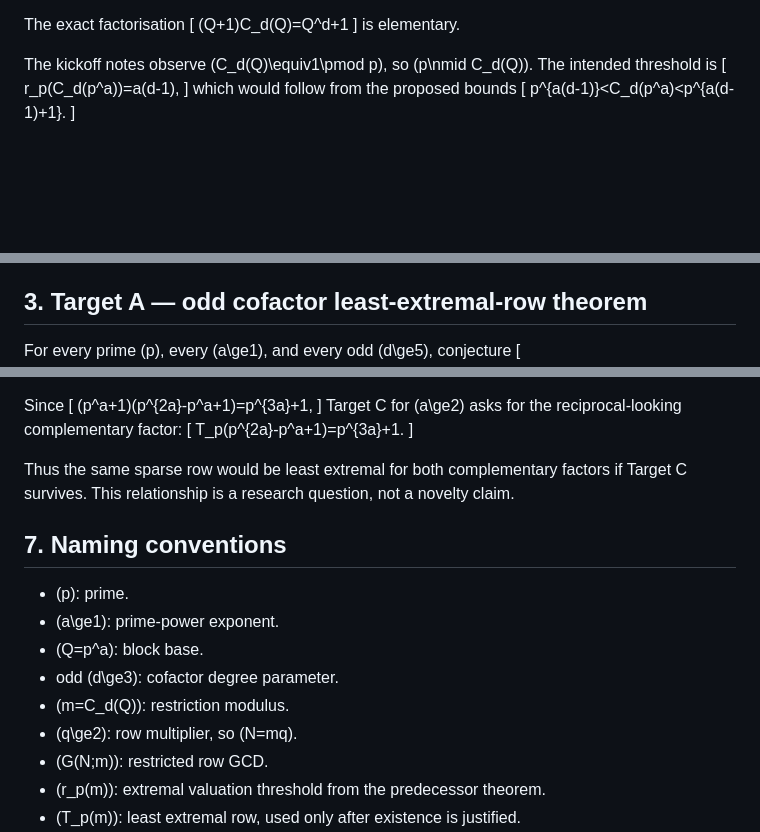
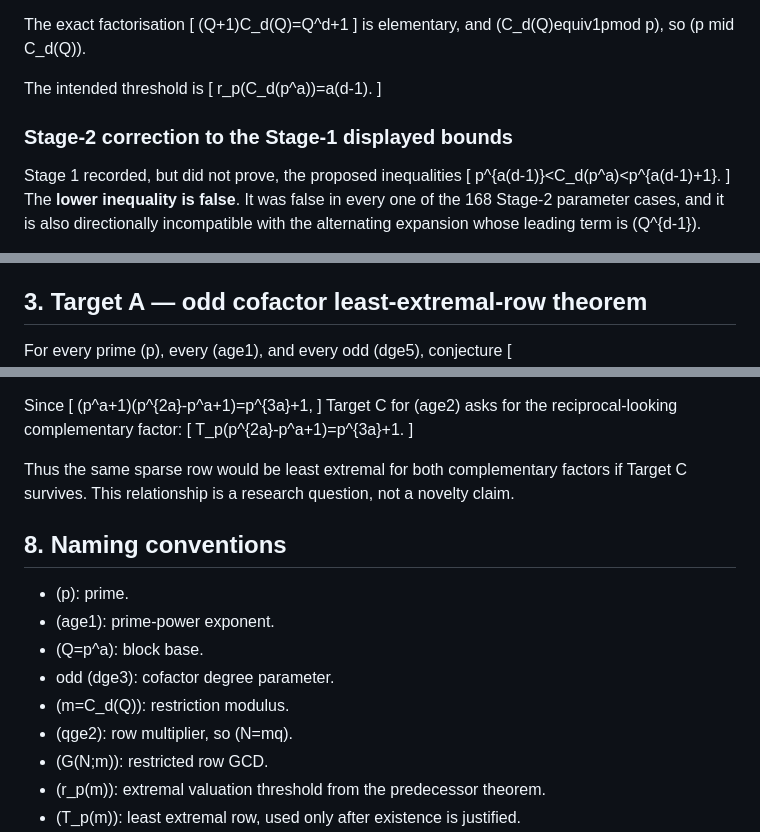
Before and after one commit to jfairfaxball-348/pascal-cofactors, a Markdown page: notes/targets.md, 3 parts joined by grey strips. Rendered like a GitHub page; blank space fills up the shorter version.

Commit message:
Stage 2: correct threshold bounds and record GCD candidate

```diff
--- a/notes/targets.md
+++ b/notes/targets.md
@@ -40,14 +43,19 @@ The exact factorisation
 [
 (Q+1)C_d(Q)=Q^d+1
 ]
-is elementary.
+is elementary, and (C_d(Q)equiv1pmod p), so (p
+mid C_d(Q)).
 
-The kickoff notes observe (C_d(Q)\equiv1\pmod p), so (p\nmid C_d(Q)). The intended threshold is
+The intended threshold is
 [
-r_p(C_d(p^a))=a(d-1),
+r_p(C_d(p^a))=a(d-1).
 ]
-which would follow from the proposed bounds
+
+### Stage-2 correction to the Stage-1 displayed bounds
+
+Stage 1 recorded, but did not prove, the proposed inequalities
 [
 p^{a(d-1)}<C_d(p^a)<p^{a(d-1)+1}.
 ]
+The **lower inequality is false**. It was false in every one of the 168 Stage-2 parameter cases, and it is also directionally incompatible with the alternating expansion whose leading term is (Q^{d-1}).
 
@@ -55,5 +74,5 @@ p^{a(d-1)}<C_d(p^a)<p^{a(d-1)+1}.
 
 ## 3. Target A — odd cofactor least-extremal-row theorem
 
-For every prime (p), every (a\ge1), and every odd (d\ge5), conjecture
+For every prime (p), every (age1), and every odd (dge5), conjecture
 [
@@ -150,21 +201,21 @@ Since
 [
 (p^a+1)(p^{2a}-p^a+1)=p^{3a}+1,
 ]
-Target C for (a\ge2) asks for the reciprocal-looking complementary factor:
+Target C for (age2) asks for the reciprocal-looking complementary factor:
 [
 T_p(p^{2a}-p^a+1)=p^{3a}+1.
 ]
 
 Thus the same sparse row would be least extremal for both complementary factors if Target C survives. This relationship is a research question, not a novelty claim.
 
-## 7. Naming conventions
+## 8. Naming conventions
 
 - (p): prime.
-- (a\ge1): prime-power exponent.
+- (age1): prime-power exponent.
 - (Q=p^a): block base.
-- odd (d\ge3): cofactor degree parameter.
+- odd (dge3): cofactor degree parameter.
 - (m=C_d(Q)): restriction modulus.
-- (q\ge2): row multiplier, so (N=mq).
+- (qge2): row multiplier, so (N=mq).
 - (G(N;m)): restricted row GCD.
 - (r_p(m)): extremal valuation threshold from the predecessor theorem.
 - (T_p(m)): least extremal row, used only after existence is justified.
```
Also changed, not shown: other parts of notes/targets.md (+88 -42 lines).
